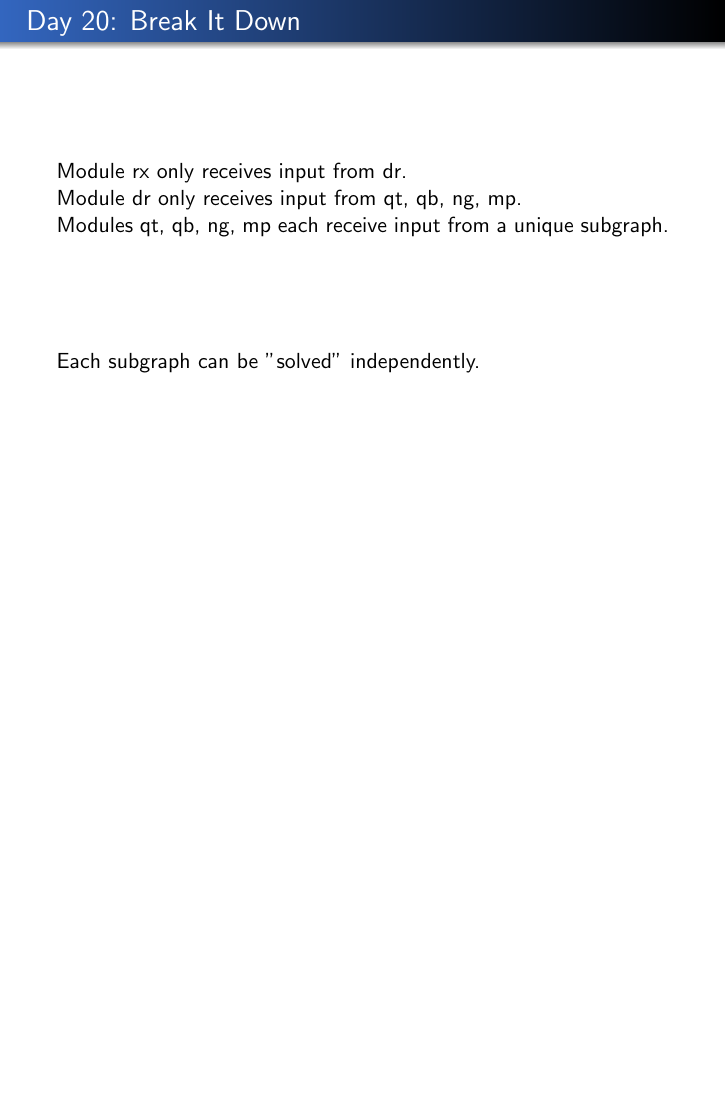
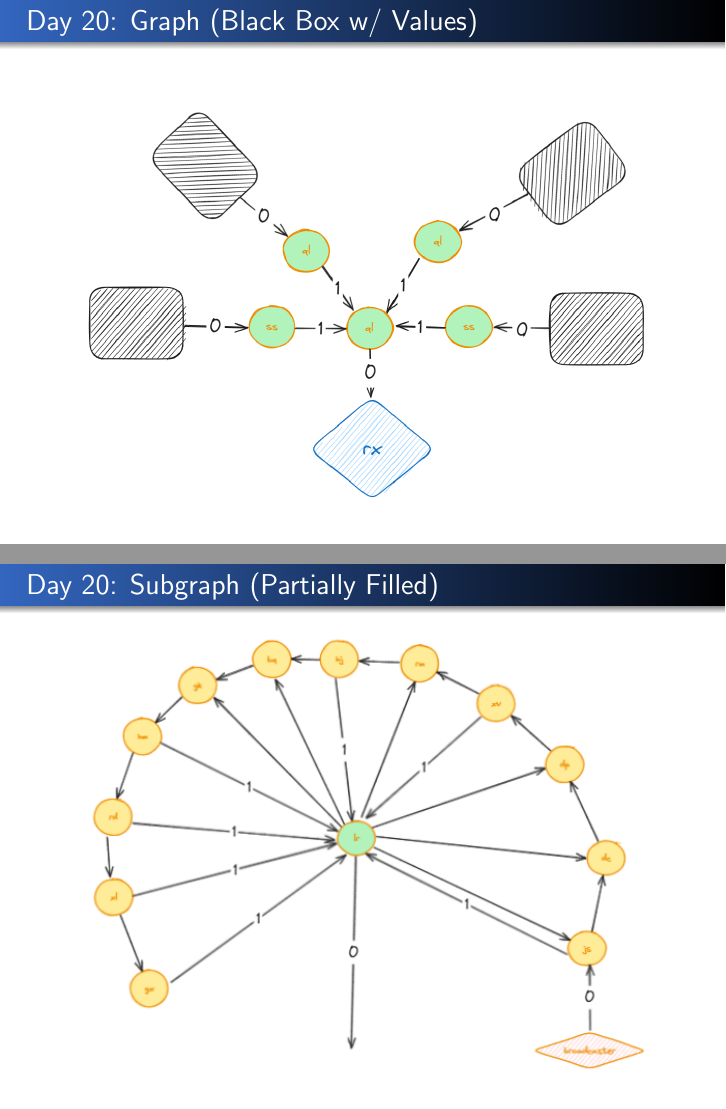
Before and after one commit to ZeroTau/AoC2023Talk, LaTeX slides (talk/main.tex, which reads talk/day20.tex): page 34 of 44 before the commit and pages 34 and 36 of 50 after it, the two joined at a grey line, the shorter picture padded with empty space. The pictures show the PDF file talk/main.pdf that the author committed with the source.

Commit message:
Add more Day 20 Slides

```diff
--- a/talk/day20.tex
+++ b/talk/day20.tex
@@ -128,12 +128,22 @@ Simulation go brrr... for a long time. A bit over 270,000 times longer. Clearly,
 \end{frame}
 
 \begin{frame}
-\frametitle{Day 20: Break It Down}
+\frametitle{Day 20: Graph (Black Box w/ Values)}
 
-Module rx only receives input from dr.\linebreak
-Module dr only receives input from qt, qb, ng, mp.\linebreak
-Modules qt, qb, ng, mp each receive input from a unique subgraph.\vfill
-
-Each subgraph can be "solved" independently.
+\includegraphics[width=\textwidth]{Day20BlackBoxValues}
 
 \end{frame}
+
+\begin{frame}
+\frametitle{Day 20: Subgraph}
+
+\includegraphics[width=\textwidth]{Day20Subgraph}
+
+\end{frame}
+
+\begin{frame}
+\frametitle{Day 20: Subgraph (Partially Filled)}
+
+\includegraphics[width=\textwidth]{Day20SubgraphPartial}
+
+\end{frame}
```
Also changed, not shown: talk/Day20BinaryCounting.png (added), talk/Day20BlackBoxValues.png (added), talk/Day20FlipFlop1Bit.png (added), talk/Day20FlipFlop2Bit.png (added), talk/Day20FlipFlop3Bit.png (added), talk/Day20Subgraph.png (added), talk/Day20SubgraphPartial.png (added), talk/main.pdf, talk/day20.tex (32 more changed lines).
